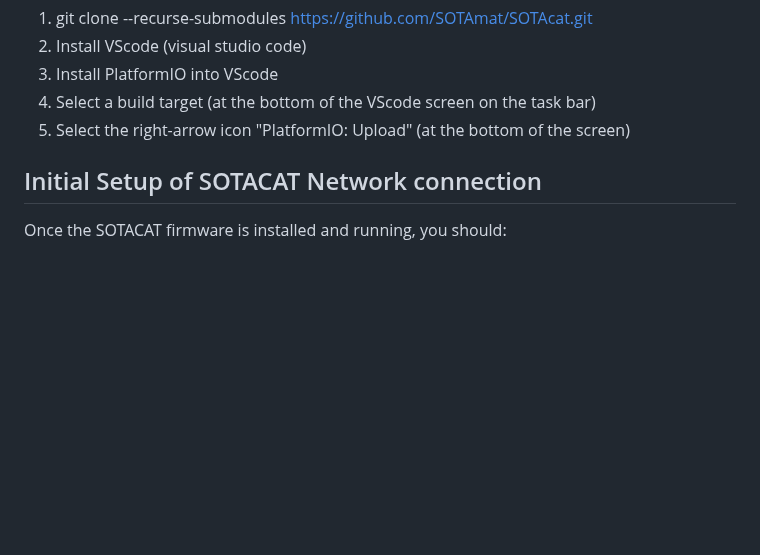
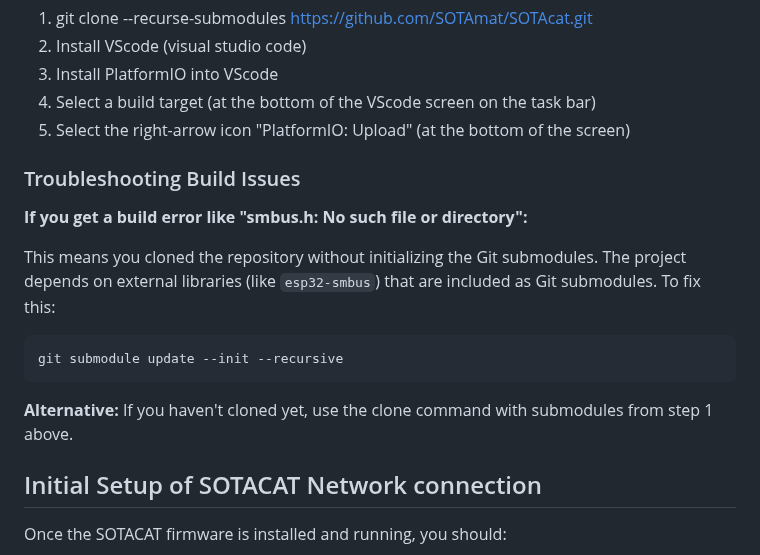
Before and after one commit to SOTAmat/SOTAcat, a Markdown page: README.md, the part around the change. GitHub-like rendering; blank space fills up the shorter version.

Commit message:
Add troubleshooting section to README for build issues related to Git submodules

````diff
--- a/README.md
+++ b/README.md
@@ -63,6 +63,18 @@ Step-by-step instructions are found in the "Installing Firmware" section of the
 4. Select a build target (at the bottom of the VScode screen on the task bar)
 5. Select the right-arrow icon "PlatformIO: Upload" (at the bottom of the screen)
 
+### Troubleshooting Build Issues
+
+**If you get a build error like "smbus.h: No such file or directory":**
+
+This means you cloned the repository without initializing the Git submodules. The project depends on external libraries (like `esp32-smbus`) that are included as Git submodules. To fix this:
+
+```bash
+git submodule update --init --recursive
+```
+
+**Alternative:** If you haven't cloned yet, use the clone command with submodules from step 1 above.
+
 ## Initial Setup of SOTACAT Network connection
 
 Once the SOTACAT firmware is installed and running, you should:
````
